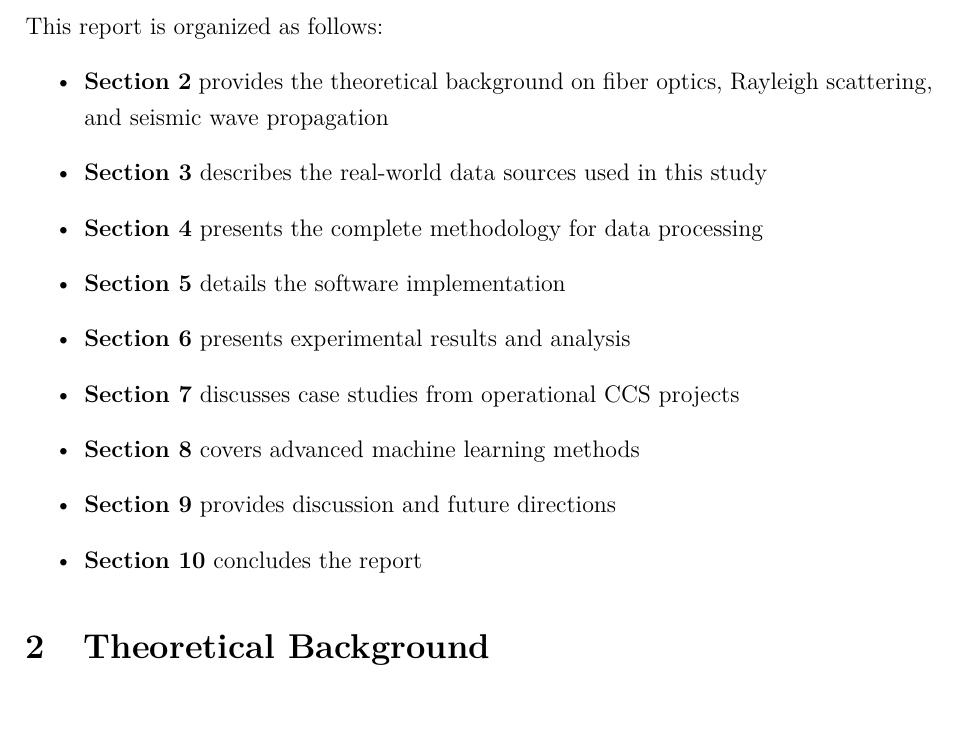
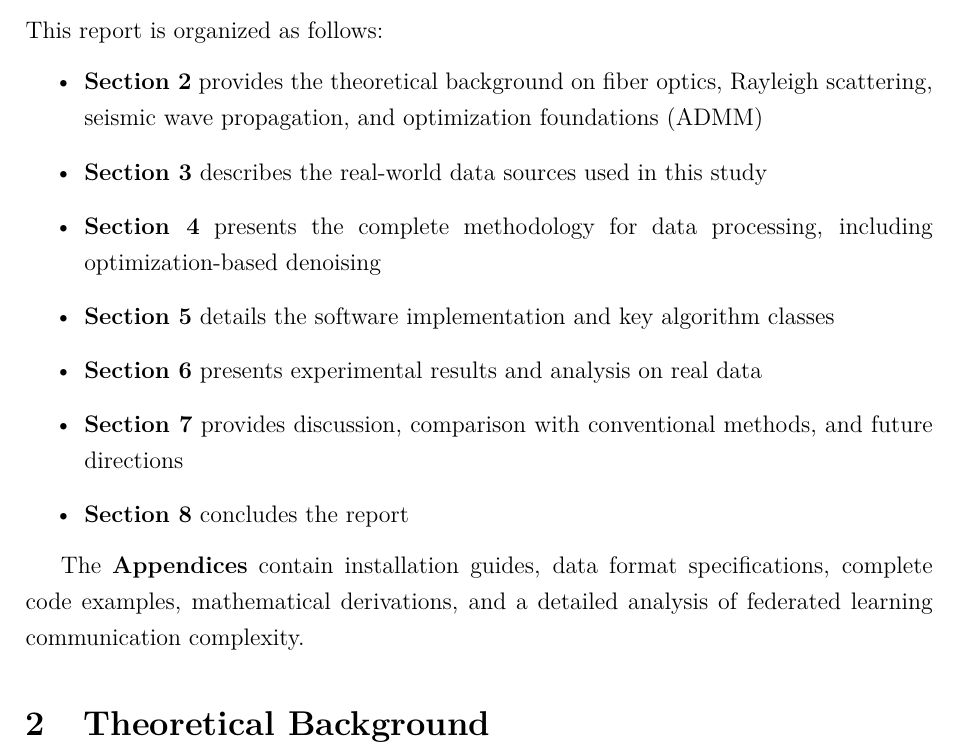
Before and after one commit to rezamirzaei/distributed_acoustic, a LaTeX paper (report/das_co2_monitoring_report.tex): part of page 9 of 44, cut so that both start at the same text. Compiled offline with pdfLaTeX.

Commit message:
bug fixed

```diff
--- a/report/das_co2_monitoring_report.tex
+++ b/report/das_co2_monitoring_report.tex
@@ -294,16 +294,16 @@ This report aims to:
 
 This report is organized as follows:
 \begin{itemize}
-    \item \textbf{Section 2} provides the theoretical background on fiber optics, Rayleigh scattering, and seismic wave propagation
+    \item \textbf{Section 2} provides the theoretical background on fiber optics, Rayleigh scattering, seismic wave propagation, and optimization foundations (ADMM)
     \item \textbf{Section 3} describes the real-world data sources used in this study
-    \item \textbf{Section 4} presents the complete methodology for data processing
-    \item \textbf{Section 5} details the software implementation
-    \item \textbf{Section 6} presents experimental results and analysis
-    \item \textbf{Section 7} discusses case studies from operational CCS projects
-    \item \textbf{Section 8} covers advanced machine learning methods
-    \item \textbf{Section 9} provides discussion and future directions
-    \item \textbf{Section 10} concludes the report
+    \item \textbf{Section 4} presents the complete methodology for data processing, including optimization-based denoising
+    \item \textbf{Section 5} details the software implementation and key algorithm classes
+    \item \textbf{Section 6} presents experimental results and analysis on real data
+    \item \textbf{Section 7} provides discussion, comparison with conventional methods, and future directions
+    \item \textbf{Section 8} concludes the report
 \end{itemize}
+
+The \textbf{Appendices} contain installation guides, data format specifications, complete code examples, mathematical derivations, and a detailed analysis of federated learning communication complexity.
 
 % ============================================================================
 % 2. THEORETICAL BACKGROUND
```
Also changed, not shown: pyproject.toml (+5 -0 lines), README.md, report/das_co2_monitoring_report.tex (4 more changed lines), 1 other file.
